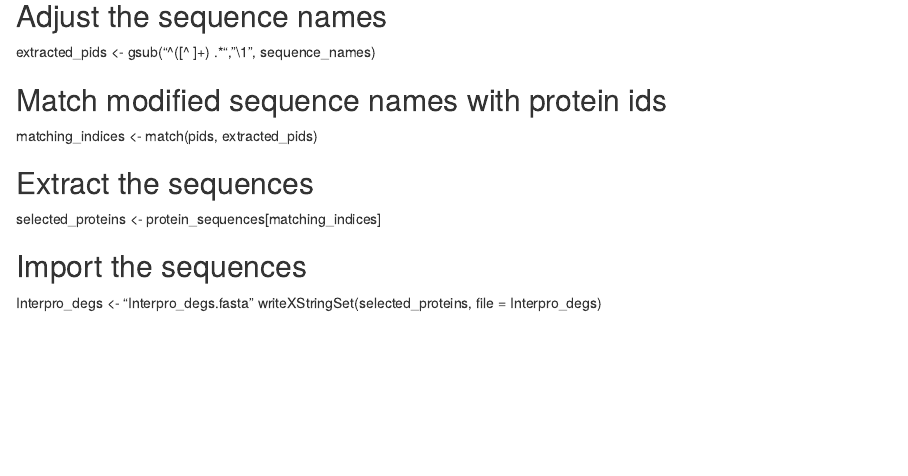
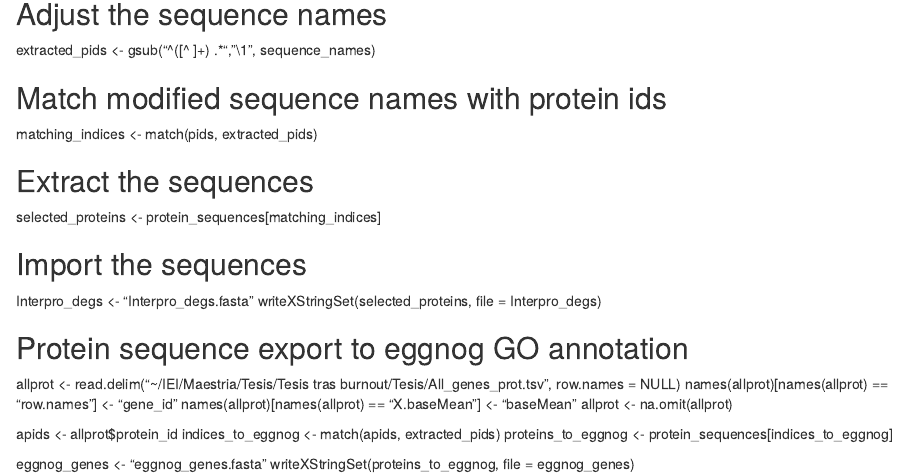
Before and after one commit to NikolasRomero/Hydractinia-symbiolongicarpus-Differential-Expression-Analysis, an R Markdown document (Differential Expression Analysis on R/04-Sequence export/Sequence_extraction_and_export.rmd): the page in a window 1100 px wide, from 520 px down. Rendered offline with R 4.5, knitr and Pandoc, with nearby package versions.

Commit message:
Update Sequence_extraction_and_export.rmd

```diff
--- a/Differential Expression Analysis on R/04-Sequence export/Sequence_extraction_and_export.rmd
+++ b/Differential Expression Analysis on R/04-Sequence export/Sequence_extraction_and_export.rmd
@@ -28,3 +28,17 @@ selected_proteins <- protein_sequences[matching_indices]
 ## Import the sequences
 Interpro_degs <- "Interpro_degs.fasta"
 writeXStringSet(selected_proteins, file = Interpro_degs)
+
+## Protein sequence export to eggnog GO annotation
+
+allprot <- read.delim("~/IEI/Maestria/Tesis/Tesis tras burnout/Tesis/All_genes_prot.tsv", row.names = NULL)
+names(allprot)[names(allprot) == "row.names"] <- "gene_id"
+names(allprot)[names(allprot) == "X.baseMean"] <- "baseMean"
+allprot <-  na.omit(allprot)
+
+apids <- allprot$protein_id
+indices_to_eggnog <- match(apids, extracted_pids)
+proteins_to_eggnog <- protein_sequences[indices_to_eggnog]
+
+eggnog_genes <- "eggnog_genes.fasta"
+writeXStringSet(proteins_to_eggnog, file = eggnog_genes)
```
